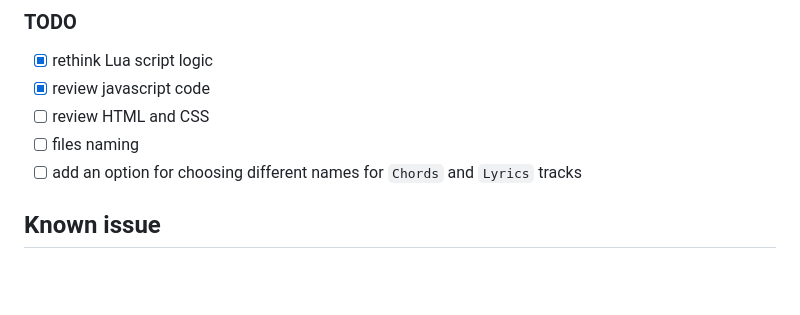
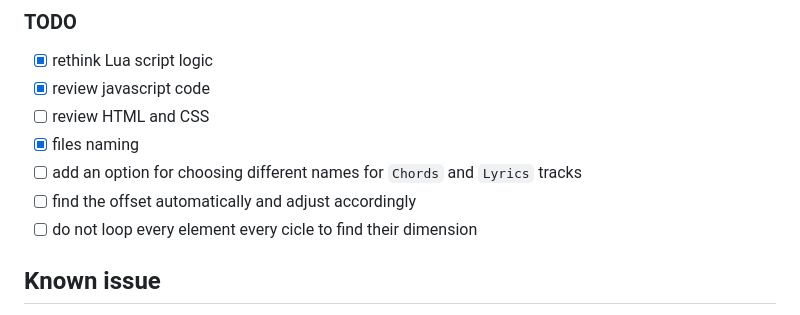
Before and after one commit to arilia/reaper-scripts, a Markdown page: Web Interfaces/README.md, the part around the change. GitHub-like rendering; blank space fills up the shorter version.

Commit message:
Update README with task completion and new tasks

```diff
--- a/Web Interfaces/README.md
+++ b/Web Interfaces/README.md
@@ -55,9 +55,11 @@ before a possible release on ReaPack.
 - [X] rethink Lua script logic
 - [X] review javascript code
 - [ ] review HTML and CSS
-- [ ] files naming
+- [X] files naming
 - [ ] add an option for choosing different names for `Chords` and `Lyrics`
       tracks
+- [ ] find the offset automatically and adjust accordingly
+- [ ] do not loop every element every cicle to find their dimension
 
 ## Known issue
 
```
